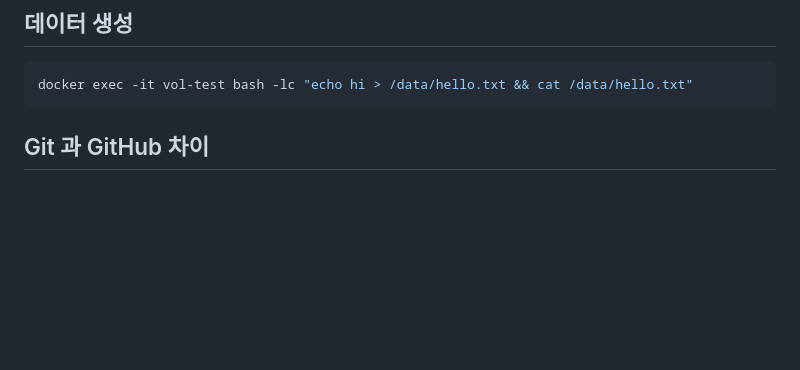
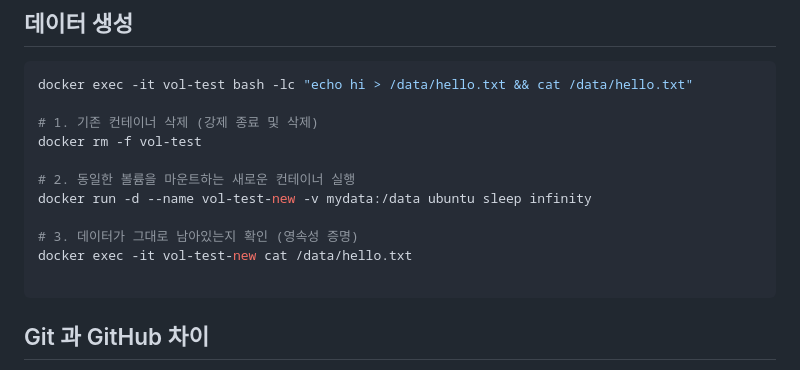
Before and after one commit to hyunn9799/codyssey, a Markdown page: README.md, the part around the change. GitHub-like rendering; blank space fills up the shorter version.

Commit message:
Update README with Docker container management steps
Add instructions for managing Docker containers and volumes.

````diff
--- a/README.md
+++ b/README.md
@@ -211,6 +211,16 @@ docker run -d --name vol-test -v mydata:/data ubuntu sleep infinity
 ## 데이터 생성
 ```bash
 docker exec -it vol-test bash -lc "echo hi > /data/hello.txt && cat /data/hello.txt"
+
+# 1. 기존 컨테이너 삭제 (강제 종료 및 삭제)
+docker rm -f vol-test
+
+# 2. 동일한 볼륨을 마운트하는 새로운 컨테이너 실행
+docker run -d --name vol-test-new -v mydata:/data ubuntu sleep infinity
+
+# 3. 데이터가 그대로 남아있는지 확인 (영속성 증명)
+docker exec -it vol-test-new cat /data/hello.txt
+
 ```
 
 ## Git 과 GitHub 차이
````
